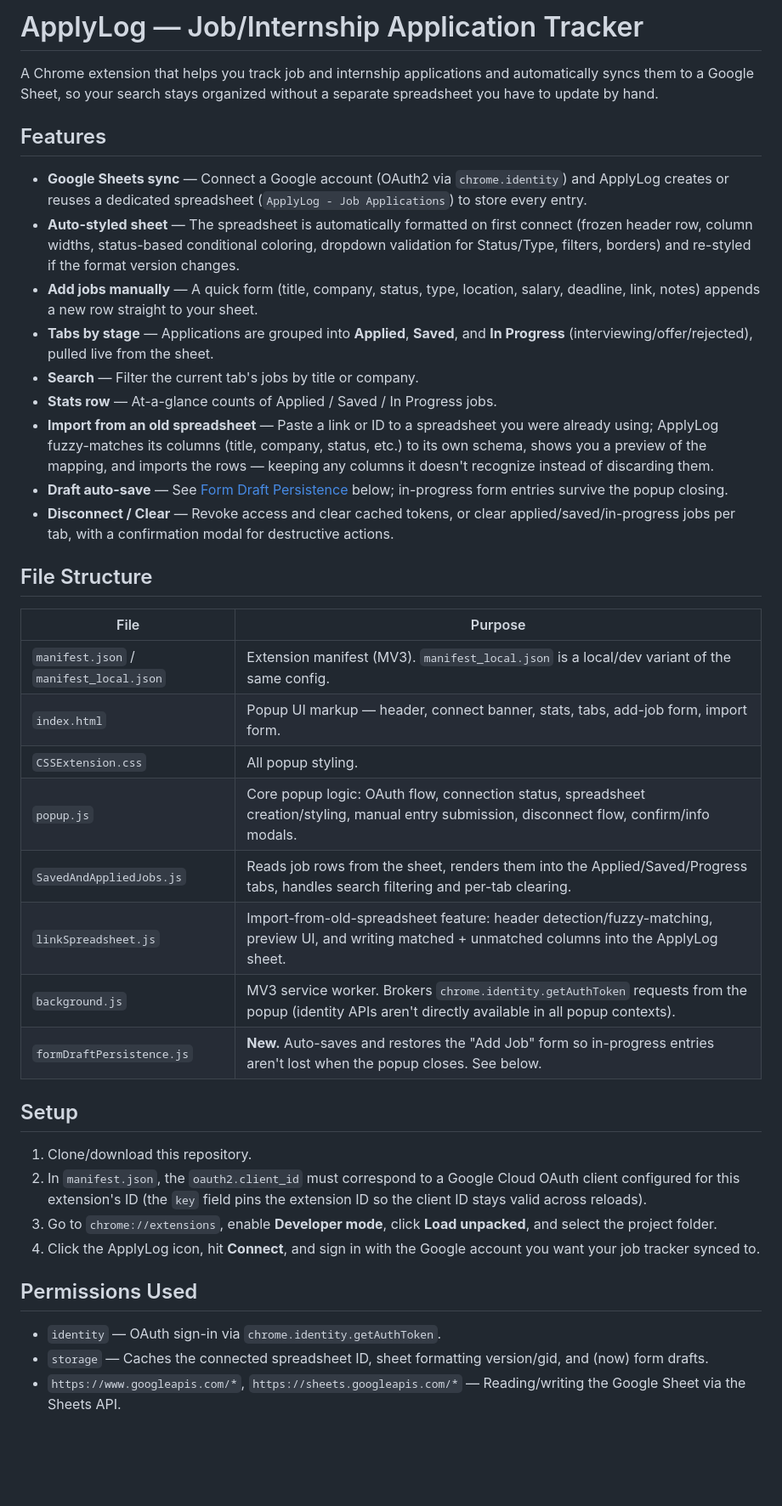
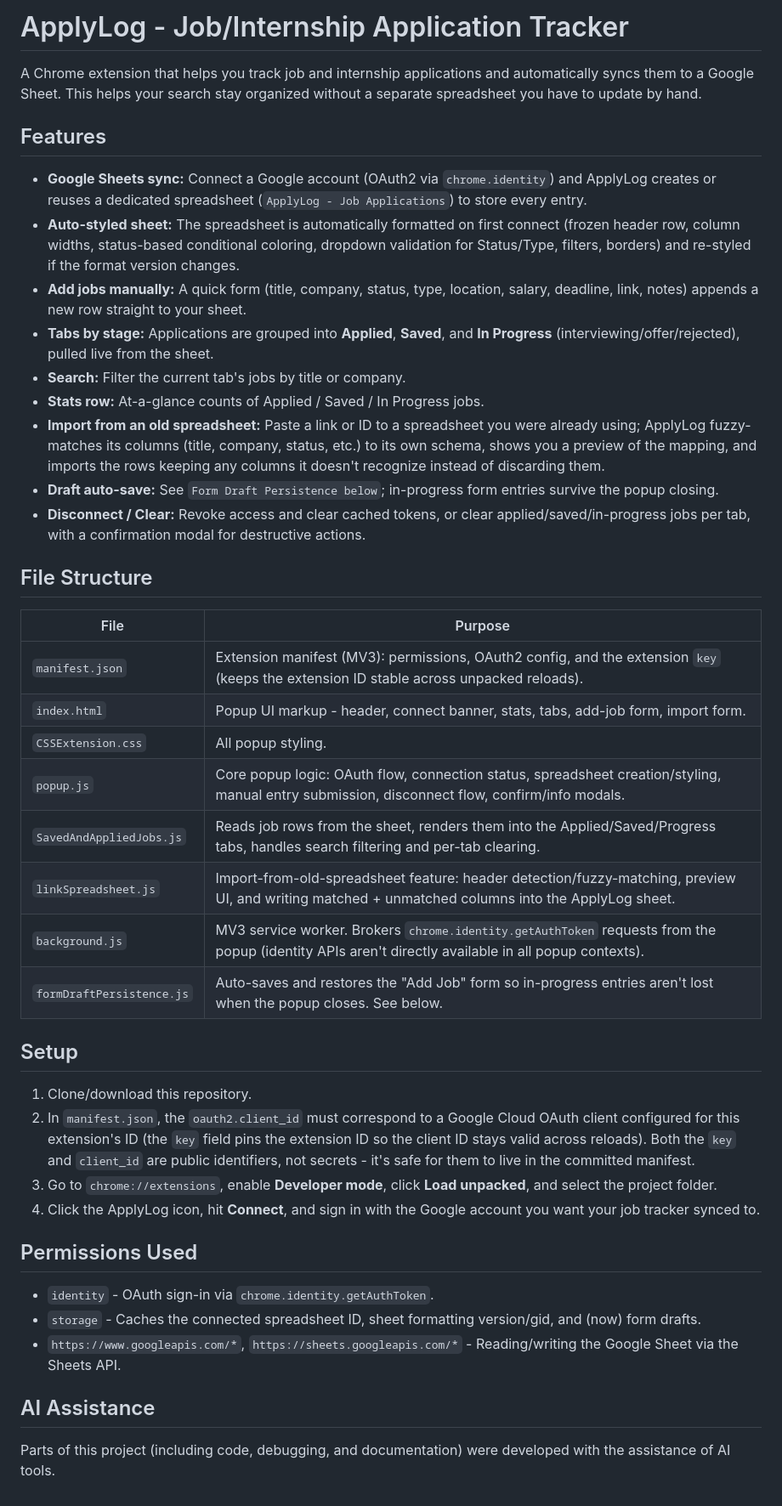
Before and after one commit to modesi/ApplyLog-Handshake-Job-Tracker, a Markdown page: README.md, the part around the change. Shown at 85% size. GitHub-like rendering; blank space fills up the shorter version.

```diff
--- a/README.md
+++ b/README.md
@@ -1,43 +1,45 @@
-# ApplyLog — Job/Internship Application Tracker
+# ApplyLog - Job/Internship Application Tracker
 
-A Chrome extension that helps you track job and internship applications and
-automatically syncs them to a Google Sheet, so your search stays organized
-without a separate spreadsheet you have to update by hand.
+A Chrome extension that helps you track job and internship applications and automatically syncs them to a Google Sheet. This helps your search stay organized without a separate spreadsheet you have to update by hand.
 
 ## Features
 
-- **Google Sheets sync** — Connect a Google account (OAuth2 via `chrome.identity`) and ApplyLog creates or reuses a dedicated spreadsheet (`ApplyLog - Job Applications`) to store every entry.
-- **Auto-styled sheet** — The spreadsheet is automatically formatted on first connect (frozen header row, column widths, status-based conditional coloring, dropdown validation for Status/Type, filters, borders) and re-styled if the format version changes.
-- **Add jobs manually** — A quick form (title, company, status, type, location, salary, deadline, link, notes) appends a new row straight to your sheet.
-- **Tabs by stage** — Applications are grouped into **Applied**, **Saved**, and **In Progress** (interviewing/offer/rejected), pulled live from the sheet.
-- **Search** — Filter the current tab's jobs by title or company.
-- **Stats row** — At-a-glance counts of Applied / Saved / In Progress jobs.
-- **Import from an old spreadsheet** — Paste a link or ID to a spreadsheet you were already using; ApplyLog fuzzy-matches its columns (title, company, status, etc.) to its own schema, shows you a preview of the mapping, and imports the rows — keeping any columns it doesn't recognize instead of discarding them.
-- **Draft auto-save** — See [Form Draft Persistence](#form-draft-persistence-formdraftpersistencejs) below; in-progress form entries survive the popup closing.
-- **Disconnect / Clear** — Revoke access and clear cached tokens, or clear applied/saved/in-progress jobs per tab, with a confirmation modal for destructive actions.
+- **Google Sheets sync:**  Connect a Google account (OAuth2 via `chrome.identity`) and ApplyLog creates or reuses a dedicated spreadsheet (`ApplyLog - Job Applications`) to store every entry.
+- **Auto-styled sheet:**  The spreadsheet is automatically formatted on first connect (frozen header row, column widths, status-based conditional coloring, dropdown validation for Status/Type, filters, borders) and re-styled if the format version changes.
+- **Add jobs manually:**  A quick form (title, company, status, type, location, salary, deadline, link, notes) appends a new row straight to your sheet.
+- **Tabs by stage:**  Applications are grouped into **Applied**, **Saved**, and **In Progress** (interviewing/offer/rejected), pulled live from the sheet.
+- **Search:**  Filter the current tab's jobs by title or company.
+- **Stats row:**  At-a-glance counts of Applied / Saved / In Progress jobs.
+- **Import from an old spreadsheet:**  Paste a link or ID to a spreadsheet you were already using; ApplyLog fuzzy-matches its columns (title, company, status, etc.) to its own schema, shows you a preview of the mapping, and imports the rows keeping any columns it doesn't recognize instead of discarding them.
+- **Draft auto-save:**  See `Form Draft Persistence below`; in-progress form entries survive the popup closing.
+- **Disconnect / Clear:**  Revoke access and clear cached tokens, or clear applied/saved/in-progress jobs per tab, with a confirmation modal for destructive actions.
 
 ## File Structure
 
 | File | Purpose |
 |---|---|
-| `manifest.json` / `manifest_local.json` | Extension manifest (MV3). `manifest_local.json` is a local/dev variant of the same config. |
-| `index.html` | Popup UI markup — header, connect banner, stats, tabs, add-job form, import form. |
+| `manifest.json` | Extension manifest (MV3): permissions, OAuth2 config, and the extension `key` (keeps the extension ID stable across unpacked reloads). |
+| `index.html` | Popup UI markup - header, connect banner, stats, tabs, add-job form, import form. |
 | `CSSExtension.css` | All popup styling. |
 | `popup.js` | Core popup logic: OAuth flow, connection status, spreadsheet creation/styling, manual entry submission, disconnect flow, confirm/info modals. |
 | `SavedAndAppliedJobs.js` | Reads job rows from the sheet, renders them into the Applied/Saved/Progress tabs, handles search filtering and per-tab clearing. |
 | `linkSpreadsheet.js` | Import-from-old-spreadsheet feature: header detection/fuzzy-matching, preview UI, and writing matched + unmatched columns into the ApplyLog sheet. |
 | `background.js` | MV3 service worker. Brokers `chrome.identity.getAuthToken` requests from the popup (identity APIs aren't directly available in all popup contexts). |
-| `formDraftPersistence.js` | **New.** Auto-saves and restores the "Add Job" form so in-progress entries aren't lost when the popup closes. See below. |
+| `formDraftPersistence.js` | Auto-saves and restores the "Add Job" form so in-progress entries aren't lost when the popup closes. See below. |
 
 ## Setup
 
 1. Clone/download this repository.
-2. In `manifest.json`, the `oauth2.client_id` must correspond to a Google Cloud OAuth client configured for this extension's ID (the `key` field pins the extension ID so the client ID stays valid across reloads).
+2. In `manifest.json`, the `oauth2.client_id` must correspond to a Google Cloud OAuth client configured for this extension's ID (the `key` field pins the extension ID so the client ID stays valid across reloads). Both the `key` and `client_id` are public identifiers, not secrets - it's safe for them to live in the committed manifest.
 3. Go to `chrome://extensions`, enable **Developer mode**, click **Load unpacked**, and select the project folder.
 4. Click the ApplyLog icon, hit **Connect**, and sign in with the Google account you want your job tracker synced to.
 
 ## Permissions Used
 
-- `identity` — OAuth sign-in via `chrome.identity.getAuthToken`.
-- `storage` — Caches the connected spreadsheet ID, sheet formatting version/gid, and (now) form drafts.
-- `https://www.googleapis.com/*`, `https://sheets.googleapis.com/*` — Reading/writing the Google Sheet via the Sheets API.
+- `identity` - OAuth sign-in via `chrome.identity.getAuthToken`.
+- `storage` - Caches the connected spreadsheet ID, sheet formatting version/gid, and (now) form drafts.
+- `https://www.googleapis.com/*`, `https://sheets.googleapis.com/*` - Reading/writing the Google Sheet via the Sheets API.
+
+## AI Assistance
+
+Parts of this project (including code, debugging, and documentation) were developed with the assistance of AI tools.
```
